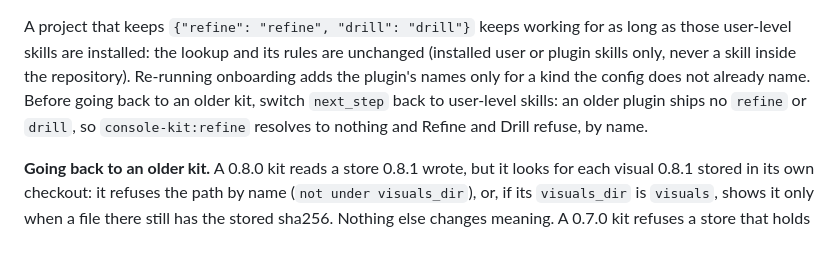
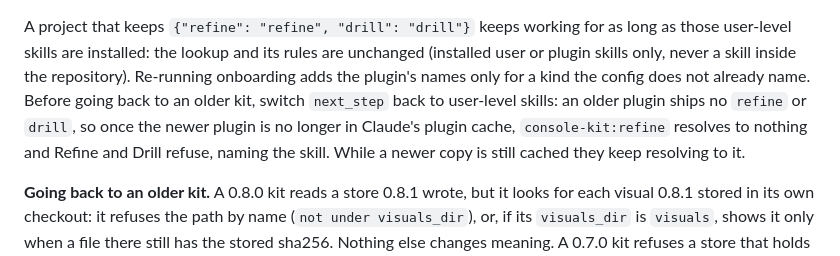
Before and after one commit to MikeHeid/console-kit, a Markdown page: INSTALL.md, the part around the change. Rendered like a GitHub page.

Commit message:
docs: rollback note says when console-kit:refine stops resolving
Co-Authored-By: Claude Opus 5.5 (1M context) <noreply@anthropic.com>
Claude-Session: https://claude.ai/code/session_01FpkfLNJwGax1H7H6vSj5vr

```diff
--- a/INSTALL.md
+++ b/INSTALL.md
@@ -187,8 +187,10 @@ rules are unchanged (installed user or plugin skills only, never a skill
 inside the repository). Re-running onboarding adds the plugin's names only
 for a kind the config does not already name. Before going back to an older
 kit, switch `next_step` back to user-level skills: an older plugin ships no
-`refine` or `drill`, so `console-kit:refine` resolves to nothing and Refine
-and Drill refuse, by name.
+`refine` or `drill`, so once the newer plugin is no longer in Claude's plugin
+cache, `console-kit:refine` resolves to nothing and Refine and Drill refuse,
+naming the skill. While a newer copy is still cached they keep resolving to
+it.
 
 **Going back to an older kit.** A 0.8.0 kit reads a store 0.8.1 wrote, but
 it looks for each visual 0.8.1 stored in its own checkout: it refuses the
```
